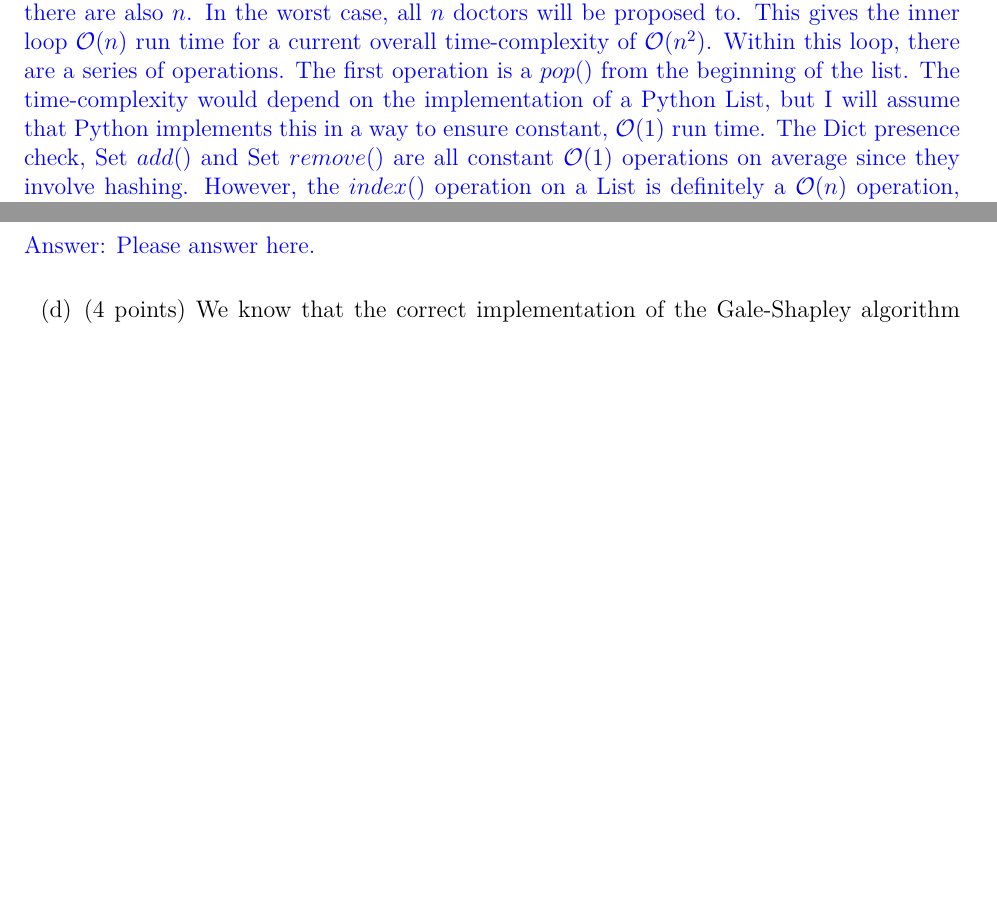
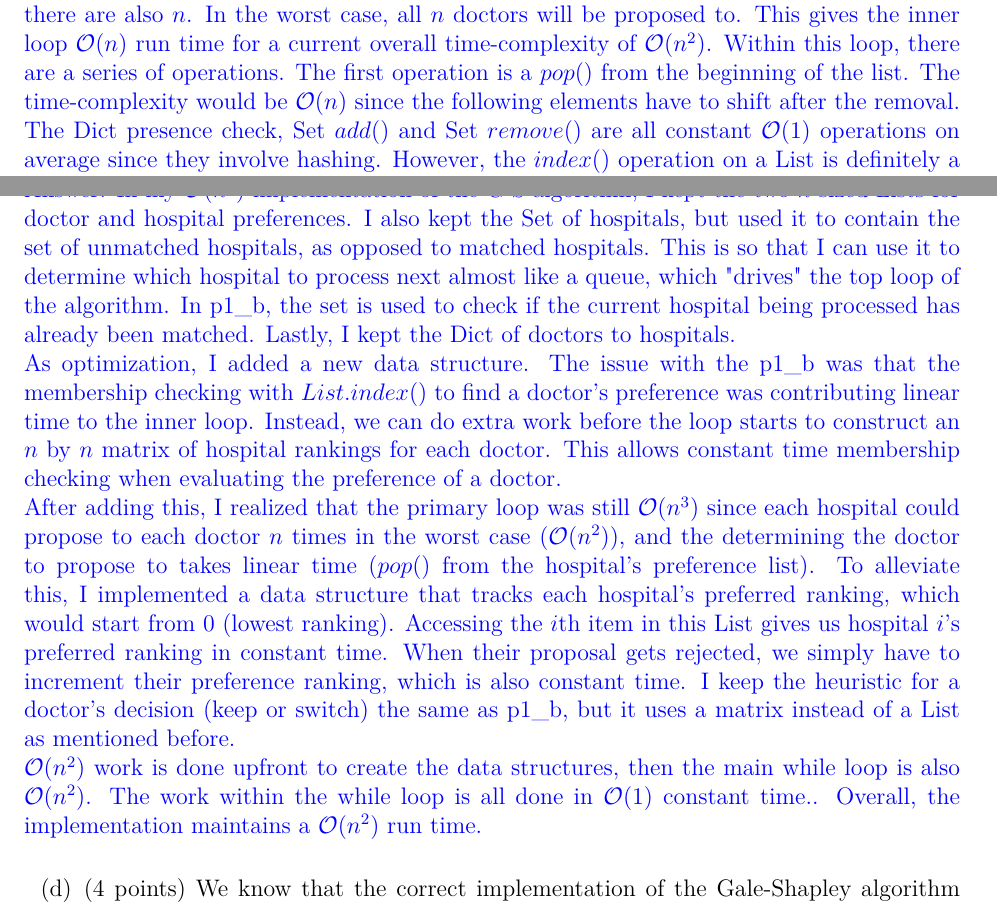
Before and after one commit to dylandres/cse5112, a LaTeX problem sheet (hw1/hw1_student/main_template.tex): two parts of pages 1 and 2 of 8, joined at a grey line, cut so that both start at the same text, the shorter picture padded with empty space. Compiled offline with XeLaTeX.

Commit message:
p1c written

```diff
--- a/hw1/hw1_student/main_template.tex
+++ b/hw1/hw1_student/main_template.tex
@@ -54,7 +54,7 @@ help understanding how matchings work.
 To analyze the time-complexity of this algorithm, we start with the outer loop. This iterates for all $n$ hospitals as they are matched one at a time, giving this operation
 $\bigO(n)$ run time. Next, the inner loop defines the proposal of the given hospital to each doctor, of which there are also $n$. In the worst case, all $n$ doctors will be proposed to.
 This gives the inner loop $\bigO(n)$ run time for a current overall time-complexity of $\bigO(n^2)$. Within this loop, there are a series of operations. The first operation is a $pop()$ from the beginning of the list. The time-complexity
-would depend on the implementation of a Python List, but I will assume that Python implements this in a way to ensure constant, $\bigO(1)$ run time. The Dict presence check, Set $add()$ and Set $remove()$
+would be $\bigO(n)$ since the following elements have to shift after the removal. The Dict presence check, Set $add()$ and Set $remove()$
 are all constant $\bigO(1)$ operations on average since they involve hashing. However, the $index()$ operation on a List is definitely a $\bigO(n)$ operation, since it requires a linear scan in the worst case.
 \\This gives the implementation a total run time of $\bigO(n^3)$.
 \end{solution}
@@ -68,7 +68,28 @@ are all constant $\bigO(1)$ operations on average since they involve hashing. Ho
 \end{subproblem}
 
 \begin{solution}
-Please answer here.
+In my $\bigO(n^2)$ implementation of the G-S algorithm, I kept the two $n$ sized
+Lists for doctor and hospital preferences. I also kept the Set of hospitals, but used it to contain the set of
+unmatched hospitals, as opposed to matched hospitals. This is so that I can use it to determine which hospital to
+process next almost like a queue, which "drives" the top loop of the algorithm. In p1\_b, the set is used to check
+if the current hospital being processed has already been matched. Lastly, I kept the Dict of doctors to hospitals.
+\\
+As optimization, I added a new data structure. The issue with the p1\_b was that the membership checking with $List.index()$
+to find a doctor's preference was contributing linear time to the inner loop. Instead, we can do extra work before the
+loop starts to construct an $n$ by $n$ matrix of hospital rankings for each doctor. This allows constant time membership checking
+when evaluating the preference of a doctor.
+\\
+After adding this, I realized that the primary loop was still $\bigO(n^3)$ since each hospital could propose to each
+doctor $n$ times in the worst case ($\bigO(n^2)$), and the determining the doctor to propose to takes linear time ($pop()$
+from the hospital's preference list). To alleviate this, I implemented a data structure that tracks each hospital's preferred ranking,
+which would start from 0 (lowest ranking). Accessing the $i$th item in this List gives us hospital $i$'s preferred ranking in
+constant time. When their proposal gets rejected, we simply have to increment their preference ranking, which is also constant
+time. I keep the heuristic for a doctor's decision (keep or switch) the same as p1\_b, but it uses a matrix instead of a List
+as mentioned before.
+\\
+$\bigO(n^2)$ work is done upfront to create the data structures, then the main while loop is also $\bigO(n^2)$.
+The work within the while loop is all done in $\bigO(1)$ constant time.. Overall, the implementation maintains a $\bigO(n^2)$
+run time.
 \end{solution}
 
 \begin{subproblem}
```
Also changed, not shown: hw1/hw1_student/main_template.pdf.
